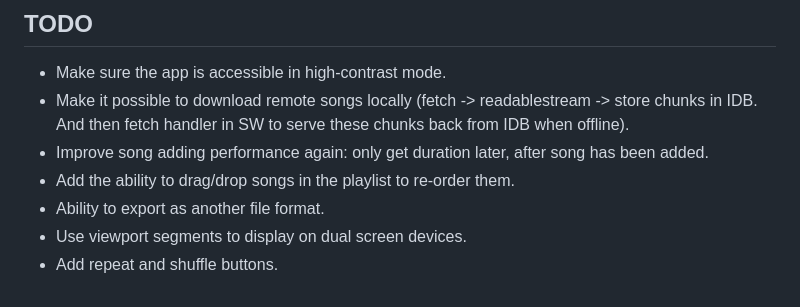
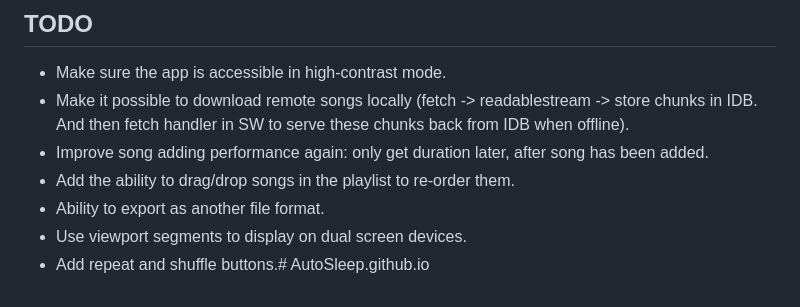
Before and after one commit to AutoSleep/AutoSleep.github.io, a Markdown page: README.md, the part around the change. Rendered like a GitHub page.

```diff
--- a/README.md
+++ b/README.md
@@ -60,4 +60,4 @@ Credits for those songs:
 * Add the ability to drag/drop songs in the playlist to re-order them.
 * Ability to export as another file format.
 * Use viewport segments to display on dual screen devices.
-* Add repeat and shuffle buttons.
+* Add repeat and shuffle buttons.# AutoSleep.github.io
```
